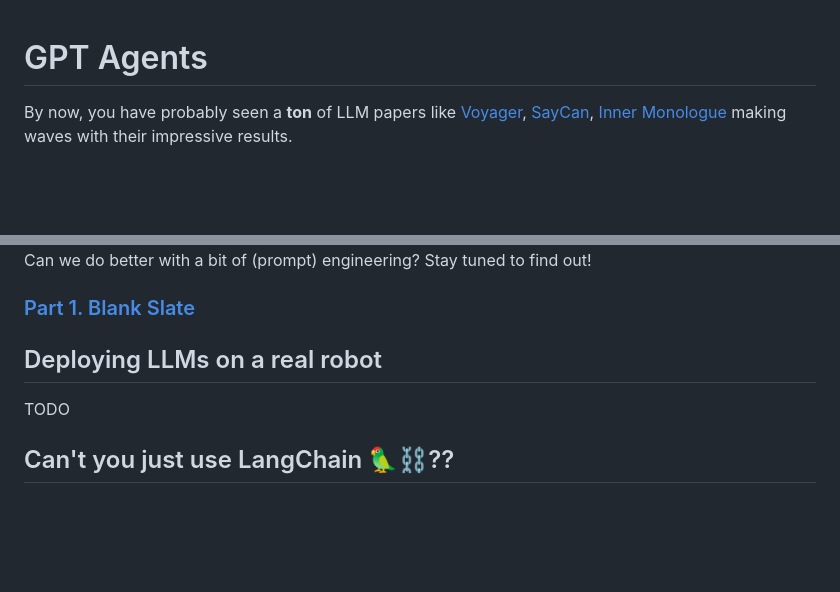
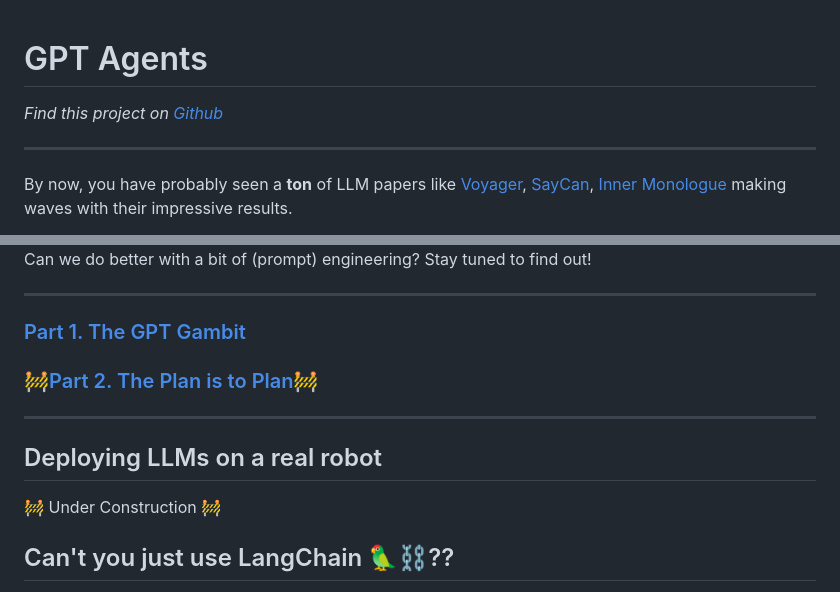
Before and after one commit to JChunX/a-website, a Markdown page: blog/llm-agents-landing-page.md, 2 parts joined by grey strips. GitHub-like rendering; blank space fills up the shorter version.

```diff
--- a/blog/llm-agents-landing-page.md
+++ b/blog/llm-agents-landing-page.md
@@ -1,4 +1,8 @@
 # GPT Agents
+
+*Find this project on [Github](https://github.com/JChunX/llm-whisperer/blob/main)*
+
+---
 
 By now, you have probably seen a **ton** of LLM papers like [Voyager](https://voyager.minedojo.org/), [SayCan](https://say-can.github.io), [Inner Monologue](https://innermonologue.github.io/) making waves with their impressive results.
 
@@ -12,11 +16,18 @@ Ever since God has brought light to this world (November 30, 2022, ChatGPT relea
 
 Can we do better with a bit of (prompt) engineering? Stay tuned to find out!
 
-### [Part 1. Blank Slate](llm-chess-1)
+---
+
+### [Part 1. The GPT Gambit](llm-agents/llm-chess-1)
+
+### [🚧Part 2. The Plan is to Plan🚧](llm-agents/llm-chess-2)
+
+---
+
 
 ## Deploying LLMs on a real robot
 
-TODO
+🚧 Under Construction 🚧
 
 ## Can't you just use LangChain 🦜⛓️??
 
```
Also changed, not shown: blog/gpt-chess-1.md (deleted, +0 -1 lines), blog/llm-chess-1.md (added, +121 -0 lines), static/images/gpt-gambit.gif (added), 9 other files.
